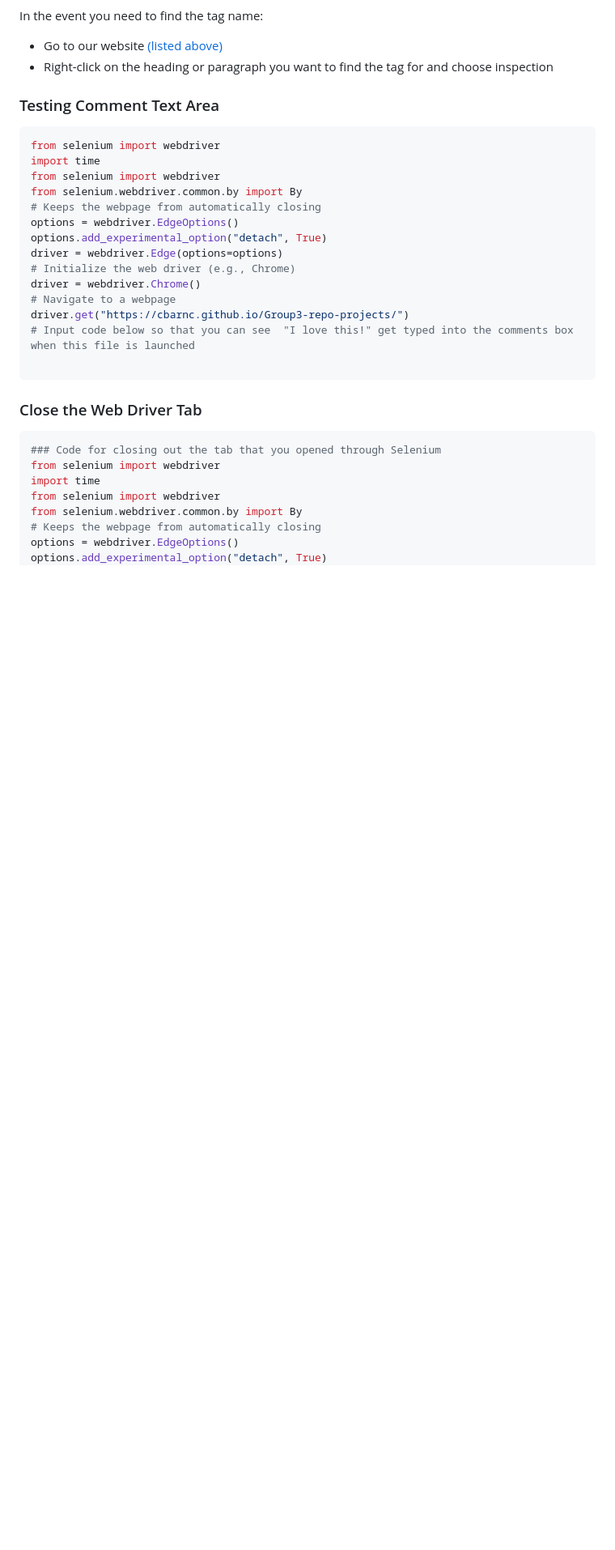
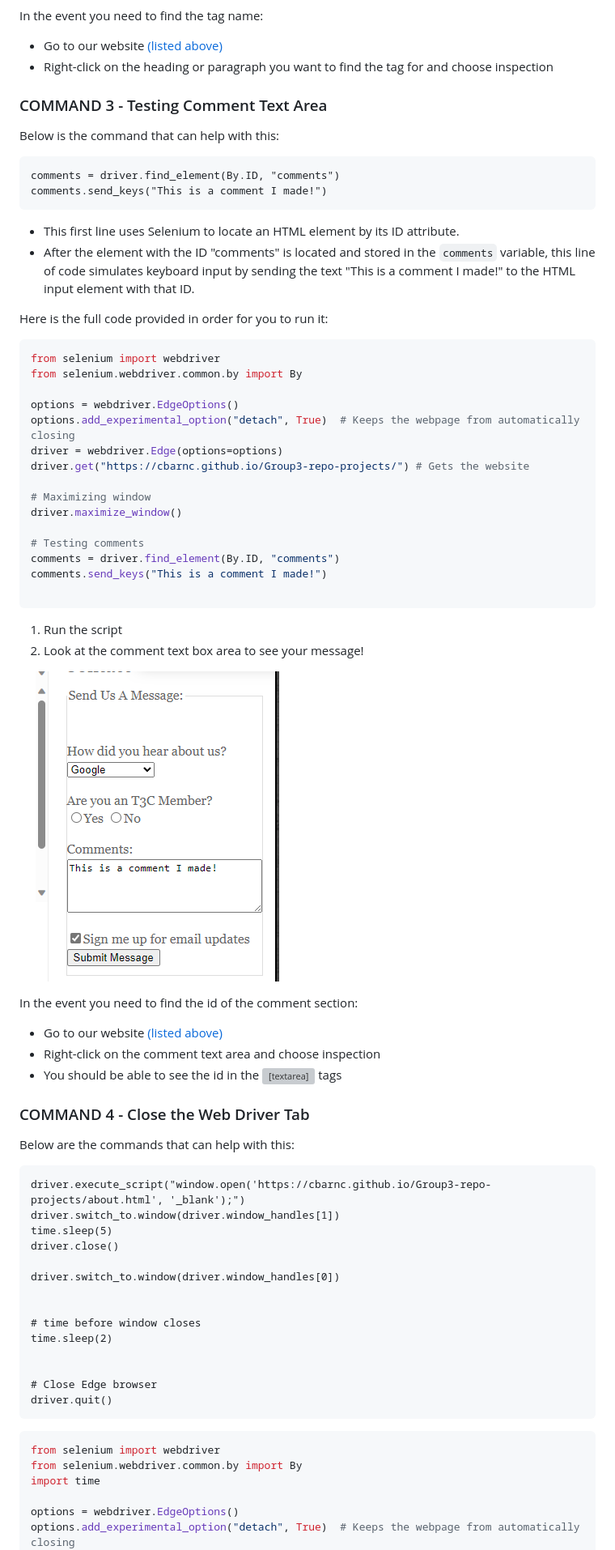
Before and after one commit to msteenab/Group3-repo-projects, a Markdown page: Selenium Lab.md, the part around the change printed below. Shown: that part at 81% size. Drawn GitHub-style; pictures changed too: img_7.png (added); blank space fills up the shorter version; grey boxes are pictures that could not be loaded.

````diff
--- a/Selenium Lab.md
+++ b/Selenium Lab.md
@@ -199,33 +192,69 @@ In the event you need to find the tag name:
 - Right-click on the heading or paragraph you want to find the tag for and choose inspection
 
 <!-- Testing Comment Text Area -->
-### Testing Comment Text Area
+### COMMAND 3 - Testing Comment Text Area
+Below is the command that can help with this:
+
+    comments = driver.find_element(By.ID, "comments")
+    comments.send_keys("This is a comment I made!")
+
+- This first line uses Selenium to locate an HTML element by its ID attribute.
+- After the element with the ID "comments" is located and stored in the `comments` variable, this line of code simulates keyboard input by sending the text "This is a comment I made!" to the HTML input element with that ID.
+
+Here is the full code provided in order for you to run it:
+
 ```python
 from selenium import webdriver
-import time
-from selenium import webdriver
 from selenium.webdriver.common.by import By
-# Keeps the webpage from automatically closing
+
 options = webdriver.EdgeOptions()
-options.add_experimental_option("detach", True)
+options.add_experimental_option("detach", True)  # Keeps the webpage from automatically closing
 driver = webdriver.Edge(options=options)
-# Initialize the web driver (e.g., Chrome)
-driver = webdriver.Chrome()
-# Navigate to a webpage
-driver.get("https://cbarnc.github.io/Group3-repo-projects/")
-# Input code below so that you can see  "I love this!" get typed into the comments box when this file is launched
+driver.get("https://cbarnc.github.io/Group3-repo-projects/") # Gets the website
+
+# Maximizing window
+driver.maximize_window()
+
+# Testing comments
+comments = driver.find_element(By.ID, "comments")
+comments.send_keys("This is a comment I made!")
 
 ```
 
+1. Run the script
+2. Look at the comment text box area to see your message!
+
+![commentMessage](img_7.png)
+
+In the event you need to find the id of the comment section:
+- Go to our website [(listed above)](#website)
+- Right-click on the comment text area and choose inspection
+- You should be able to see the id in the <textarea> tags
+
 <!-- Close and Quit the Web Driver -->
-### Close the Web Driver Tab
+### COMMAND 4 - Close the Web Driver Tab
+Below are the commands that can help with this:
+
+    driver.execute_script("window.open('https://cbarnc.github.io/Group3-repo-projects/about.html', '_blank');")
+    driver.switch_to.window(driver.window_handles[1])
+    time.sleep(5)
+    driver.close()
+
+    driver.switch_to.window(driver.window_handles[0])
+
+
+    # time before window closes
+    time.sleep(2)
+
+
+    # Close Edge browser
+    driver.quit()
+
 ```python
-### Code for closing out the tab that you opened through Selenium
-from selenium import webdriver
-import time
 from selenium import webdriver
 from selenium.webdriver.common.by import By
-# Keeps the webpage from automatically closing
+import time
+
 options = webdriver.EdgeOptions()
-options.add_experimental_option("detach", True)
+options.add_experimental_option("detach", True)  # Keeps the webpage from automatically closing
 driver = webdriver.Edge(options=options)
````
Also changed, not shown: other parts of Selenium Lab.md (+47 -27 lines), 1 other file.
